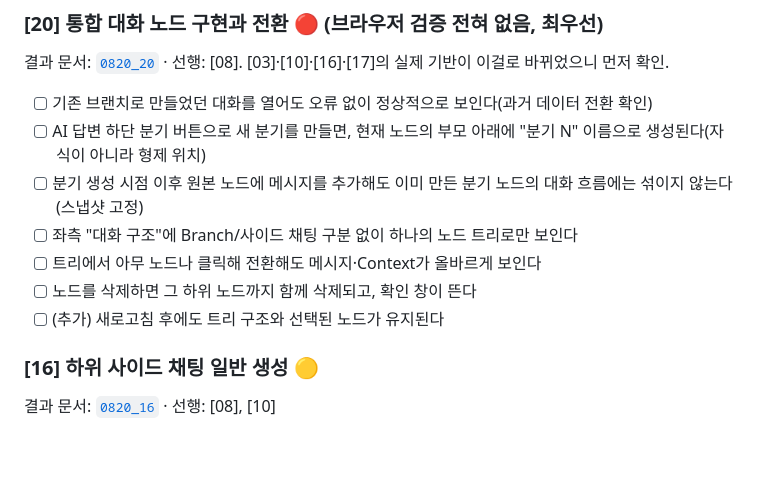
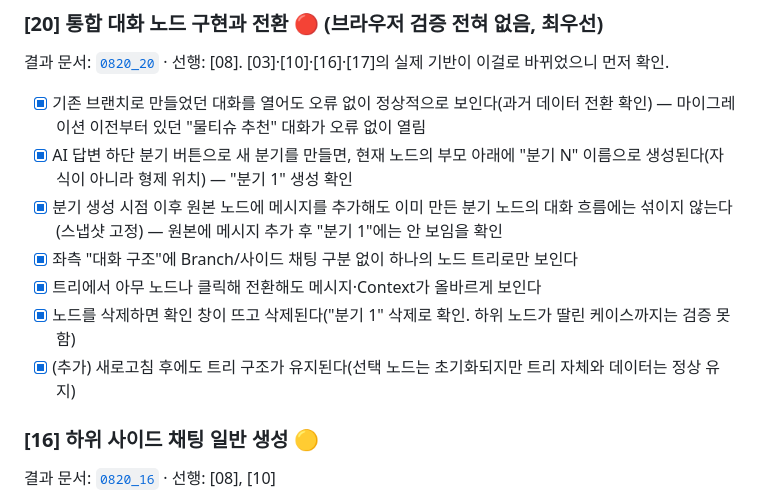
Before and after one commit to Context-Engineering-Capstone-Design/FlowKit, a Markdown page: docs/01_plan/0820_19_당일_구현_기능_QA_계획.md, the part around the change. Rendered like a GitHub page; blank space fills up the shorter version.

```diff
--- a/docs/01_plan/0820_19_당일_구현_기능_QA_계획.md
+++ b/docs/01_plan/0820_19_당일_구현_기능_QA_계획.md
@@ -129,13 +129,13 @@ QA를 몇 시간에 걸쳐 진행할 예정이므로, 시작 전에 아래를
 ### [20] 통합 대화 노드 구현과 전환 🔴 (브라우저 검증 전혀 없음, 최우선)
 결과 문서: [`0820_20`](../02_result/0820_20_통합_대화_노드_구현과_전환.md) · 선행: [08]. [03]·[10]·[16]·[17]의 실제 기반이 이걸로 바뀌었으니 먼저 확인.
 
-- [ ] 기존 브랜치로 만들었던 대화를 열어도 오류 없이 정상적으로 보인다(과거 데이터 전환 확인)
-- [ ] AI 답변 하단 분기 버튼으로 새 분기를 만들면, 현재 노드의 부모 아래에 "분기 N" 이름으로 생성된다(자식이 아니라 형제 위치)
-- [ ] 분기 생성 시점 이후 원본 노드에 메시지를 추가해도 이미 만든 분기 노드의 대화 흐름에는 섞이지 않는다(스냅샷 고정)
-- [ ] 좌측 "대화 구조"에 Branch/사이드 채팅 구분 없이 하나의 노드 트리로만 보인다
-- [ ] 트리에서 아무 노드나 클릭해 전환해도 메시지·Context가 올바르게 보인다
-- [ ] 노드를 삭제하면 그 하위 노드까지 함께 삭제되고, 확인 창이 뜬다
-- [ ] (추가) 새로고침 후에도 트리 구조와 선택된 노드가 유지된다
+- [x] 기존 브랜치로 만들었던 대화를 열어도 오류 없이 정상적으로 보인다(과거 데이터 전환 확인) — 마이그레이션 이전부터 있던 "물티슈 추천" 대화가 오류 없이 열림
+- [x] AI 답변 하단 분기 버튼으로 새 분기를 만들면, 현재 노드의 부모 아래에 "분기 N" 이름으로 생성된다(자식이 아니라 형제 위치) — "분기 1" 생성 확인
+- [x] 분기 생성 시점 이후 원본 노드에 메시지를 추가해도 이미 만든 분기 노드의 대화 흐름에는 섞이지 않는다(스냅샷 고정) — 원본에 메시지 추가 후 "분기 1"에는 안 보임을 확인
+- [x] 좌측 "대화 구조"에 Branch/사이드 채팅 구분 없이 하나의 노드 트리로만 보인다
+- [x] 트리에서 아무 노드나 클릭해 전환해도 메시지·Context가 올바르게 보인다
+- [x] 노드를 삭제하면 확인 창이 뜨고 삭제된다("분기 1" 삭제로 확인. 하위 노드가 딸린 케이스까지는 검증 못 함)
+- [x] (추가) 새로고침 후에도 트리 구조가 유지된다(선택 노드는 초기화되지만 트리 자체와 데이터는 정상 유지)
 
 ### [16] 하위 사이드 채팅 일반 생성 🟡
 결과 문서: [`0820_16`](../02_result/0820_16_하위_사이드_채팅_일반_생성.md) · 선행: [08], [10]
```
Also changed, not shown: docs/02_result/0820_20_통합_대화_노드_구현과_전환.md (+9 -0 lines).
